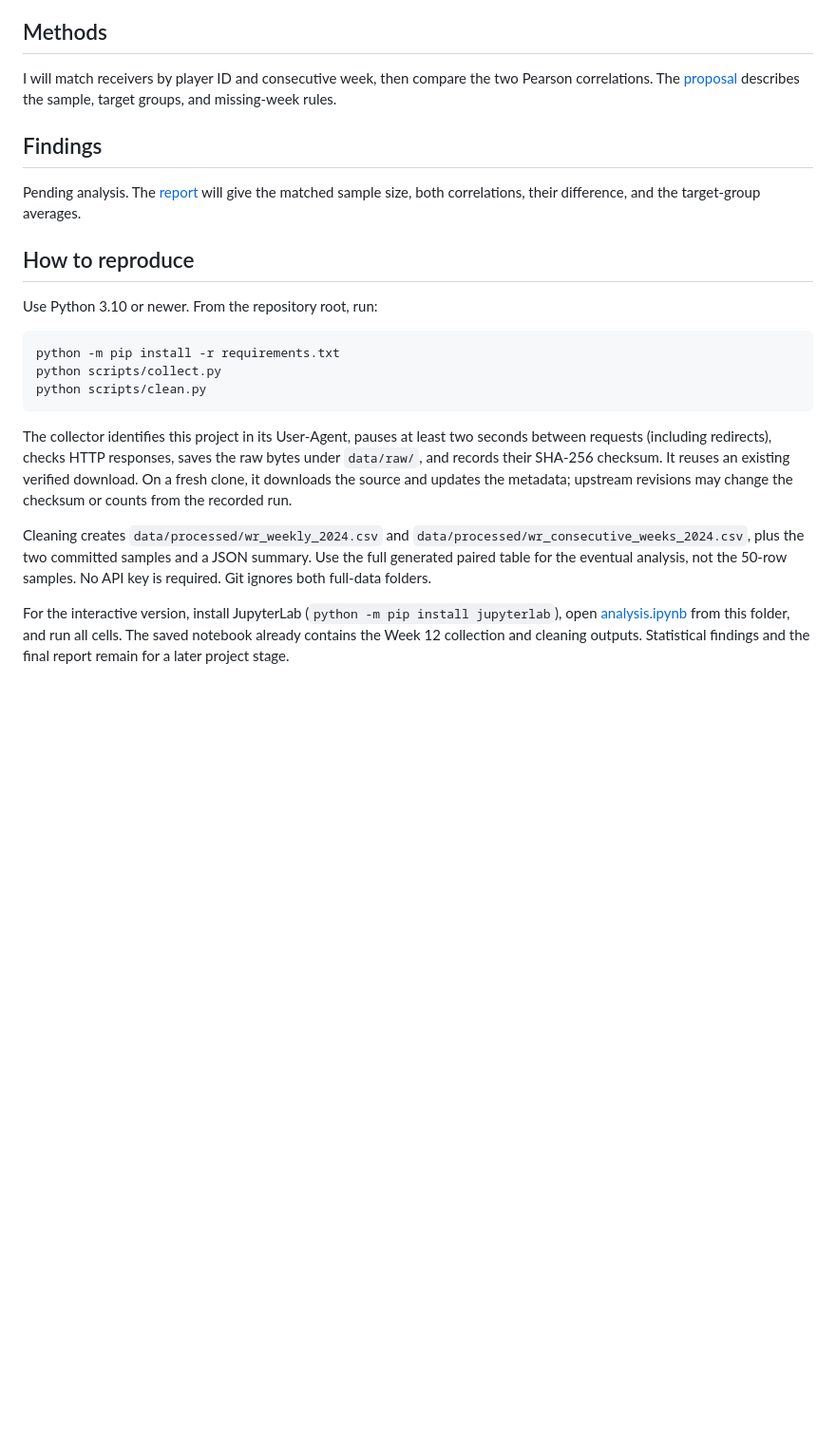
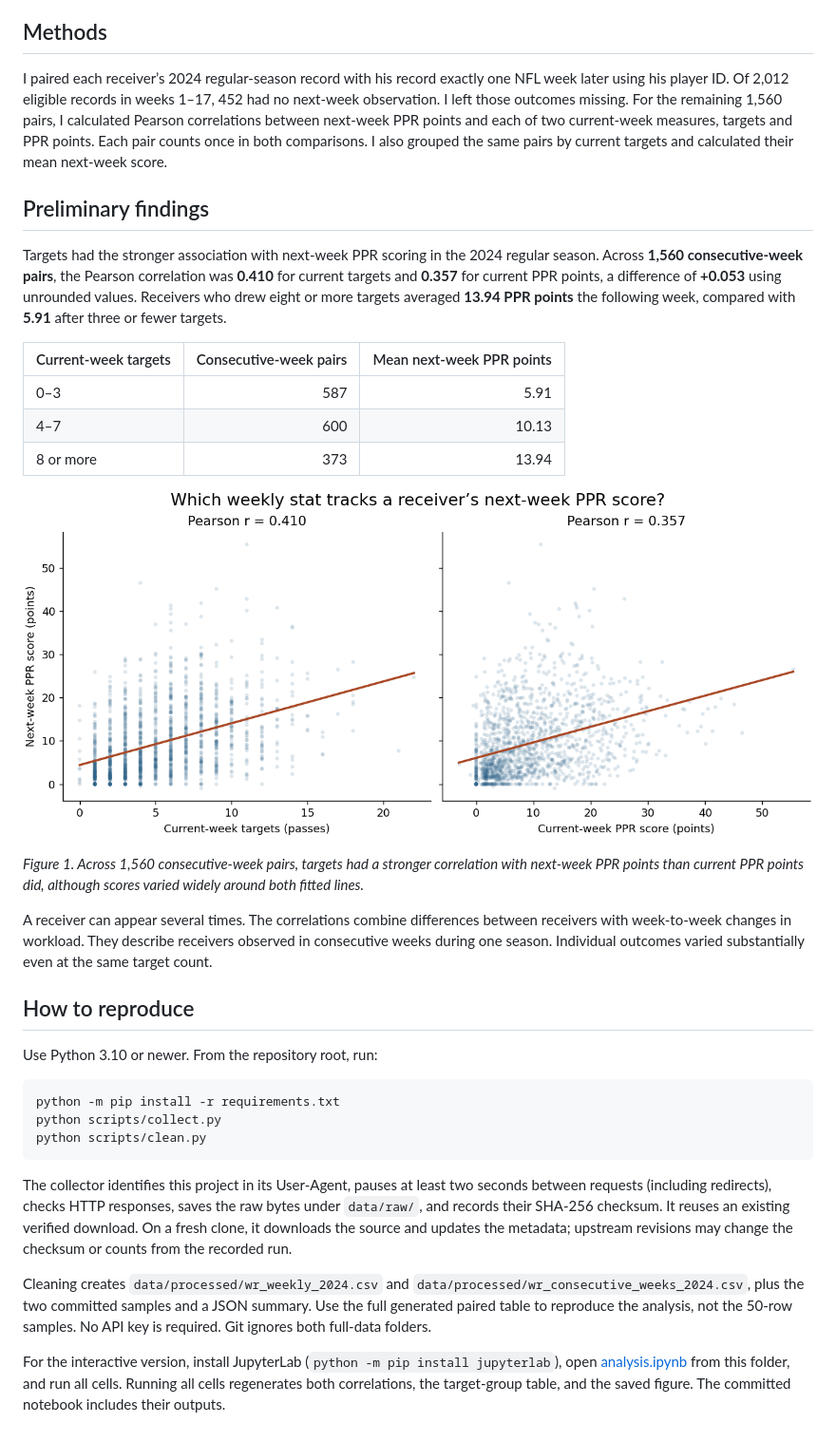
Before and after one commit to brmy2261/nfl-wide-receiver-targets-and-ppr, a Markdown page: README.md, the part around the change. Shown at 95% size. GitHub-like rendering; pictures changed too: figures/next-week-ppr.png (added); blank space fills up the shorter version.

Commit message:
Compare receiver targets and PPR against next-week scoring

```diff
--- a/README.md
+++ b/README.md
@@ -14,11 +14,23 @@ Full raw data are saved locally but excluded from Git because they include unnec
 
 ## Methods
 
-I will match receivers by player ID and consecutive week, then compare the two Pearson correlations. The [proposal](proposal.md) describes the sample, target groups, and missing-week rules.
+I paired each receiver’s 2024 regular-season record with his record exactly one NFL week later using his player ID. Of 2,012 eligible records in weeks 1–17, 452 had no next-week observation. I left those outcomes missing. For the remaining 1,560 pairs, I calculated Pearson correlations between next-week PPR points and each of two current-week measures, targets and PPR points. Each pair counts once in both comparisons. I also grouped the same pairs by current targets and calculated their mean next-week score.
 
-## Findings
+## Preliminary findings
 
-Pending analysis. The [report](report.md) will give the matched sample size, both correlations, their difference, and the target-group averages.
+Targets had the stronger association with next-week PPR scoring in the 2024 regular season. Across **1,560 consecutive-week pairs**, the Pearson correlation was **0.410** for current targets and **0.357** for current PPR points, a difference of **+0.053** using unrounded values. Receivers who drew eight or more targets averaged **13.94 PPR points** the following week, compared with **5.91** after three or fewer targets.
+
+| Current-week targets | Consecutive-week pairs | Mean next-week PPR points |
+| --- | ---: | ---: |
+| 0–3 | 587 | 5.91 |
+| 4–7 | 600 | 10.13 |
+| 8 or more | 373 | 13.94 |
+
+![Two scatterplots of next-week PPR against current targets and PPR points, with fitted lines](figures/next-week-ppr.png)
+
+*Figure 1. Across 1,560 consecutive-week pairs, targets had a stronger correlation with next-week PPR points than current PPR points did, although scores varied widely around both fitted lines.*
+
+A receiver can appear several times. The correlations combine differences between receivers with week-to-week changes in workload. They describe receivers observed in consecutive weeks during one season. Individual outcomes varied substantially even at the same target count.
 
 ## How to reproduce
 
@@ -32,6 +44,6 @@ python scripts/clean.py
 
 The collector identifies this project in its User-Agent, pauses at least two seconds between requests (including redirects), checks HTTP responses, saves the raw bytes under `data/raw/`, and records their SHA-256 checksum. It reuses an existing verified download. On a fresh clone, it downloads the source and updates the metadata; upstream revisions may change the checksum or counts from the recorded run.
 
-Cleaning creates `data/processed/wr_weekly_2024.csv` and `data/processed/wr_consecutive_weeks_2024.csv`, plus the two committed samples and a JSON summary. Use the full generated paired table for the eventual analysis, not the 50-row samples. No API key is required. Git ignores both full-data folders.
+Cleaning creates `data/processed/wr_weekly_2024.csv` and `data/processed/wr_consecutive_weeks_2024.csv`, plus the two committed samples and a JSON summary. Use the full generated paired table to reproduce the analysis, not the 50-row samples. No API key is required. Git ignores both full-data folders.
 
-For the interactive version, install JupyterLab (`python -m pip install jupyterlab`), open [analysis.ipynb](analysis.ipynb) from this folder, and run all cells. The saved notebook already contains the Week 12 collection and cleaning outputs. Statistical findings and the final report remain for a later project stage.
+For the interactive version, install JupyterLab (`python -m pip install jupyterlab`), open [analysis.ipynb](analysis.ipynb) from this folder, and run all cells. Running all cells regenerates both correlations, the target-group table, and the saved figure. The committed notebook includes their outputs.
```
Also changed, not shown: 2 other files.
